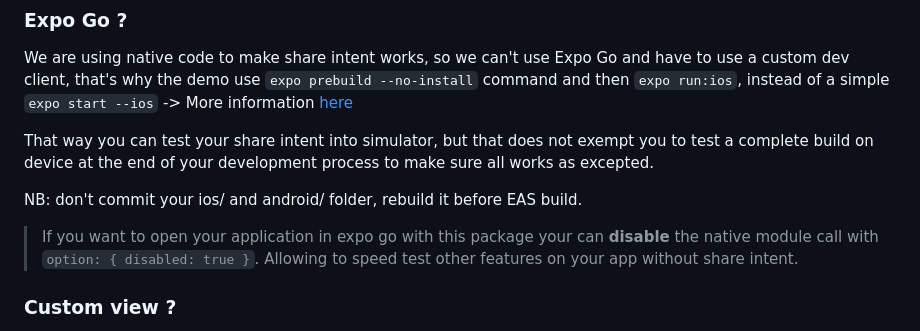
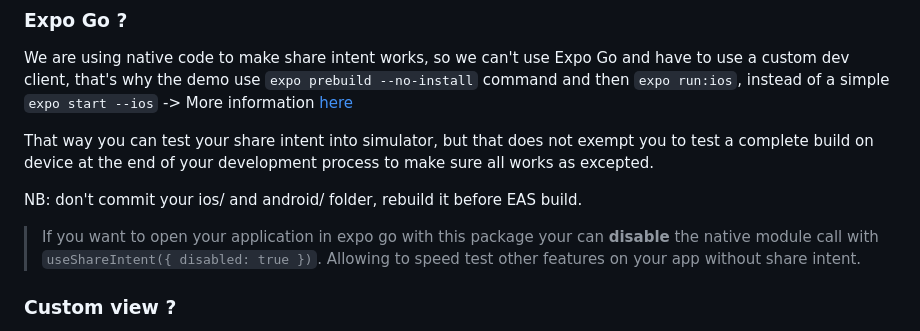
Before and after one commit to achorein/expo-share-intent, a Markdown page: README.md, the part around the change. Drawn GitHub-style.

```diff
--- a/README.md
+++ b/README.md
@@ -213,7 +213,7 @@ That way you can test your share intent into simulator, but that does not exempt
 
 NB: don't commit your ios/ and android/ folder, rebuild it before EAS build.
 
-> If you want to open your application in expo go with this package your can **disable** the native module call with `option: { disabled: true }`. Allowing to speed test other features on your app without share intent.
+> If you want to open your application in expo go with this package your can **disable** the native module call with `useShareIntent({ disabled: true })`. Allowing to speed test other features on your app without share intent.
 
 ### Custom view ?
 
```
